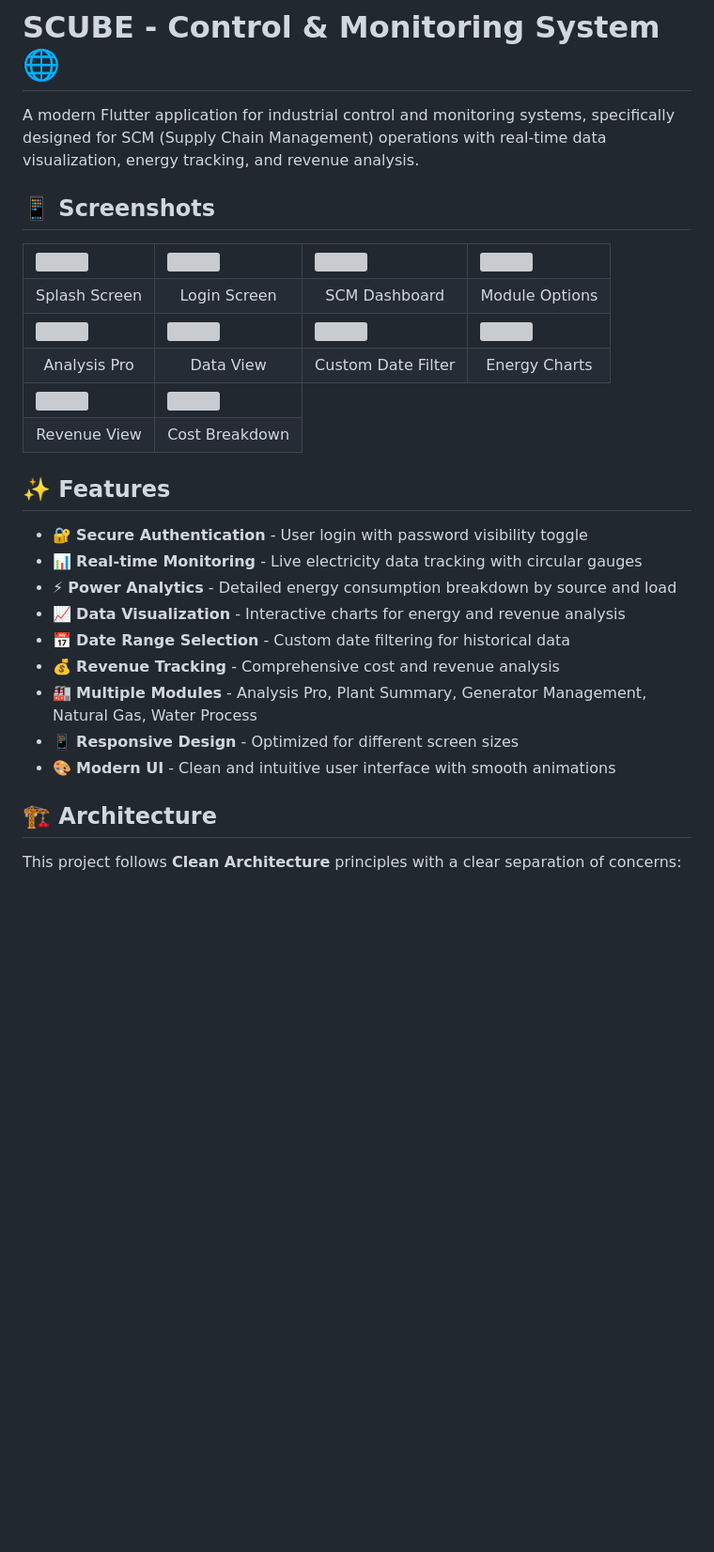
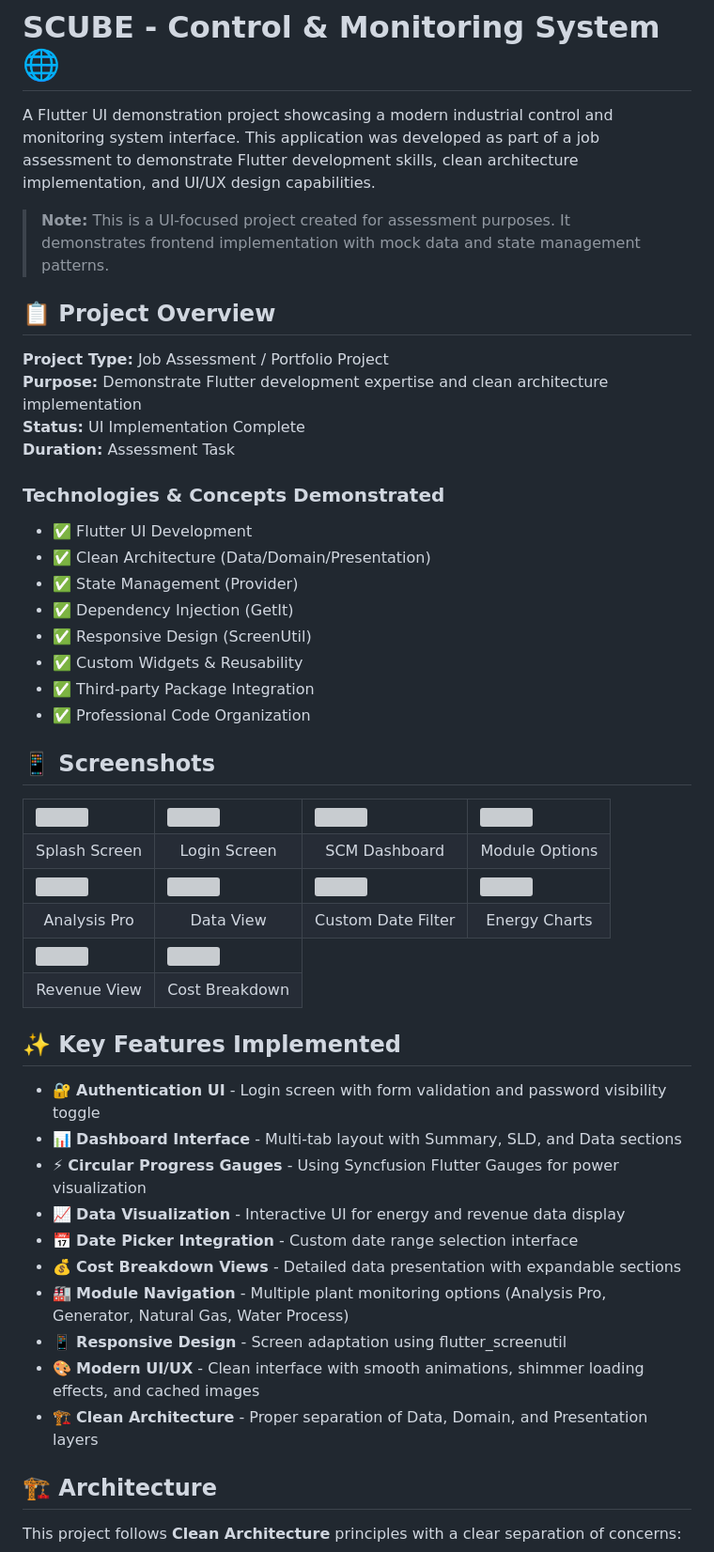
Before and after one commit to heron15/scube-task-app, a Markdown page: README.md, the part around the change printed below. Shown: that part at 94% size. Rendered like a GitHub page; blank space fills up the shorter version; grey boxes are pictures that could not be loaded.

```diff
--- a/README.md
+++ b/README.md
@@ -1,6 +1,26 @@
 # SCUBE - Control & Monitoring System 🌐
 
-A modern Flutter application for industrial control and monitoring systems, specifically designed for SCM (Supply Chain Management) operations with real-time data visualization, energy tracking, and revenue analysis.
+A Flutter UI demonstration project showcasing a modern industrial control and monitoring system interface. This application was developed as part of a job assessment to demonstrate Flutter development skills, clean architecture implementation, and UI/UX design capabilities.
+
+> **Note:** This is a UI-focused project created for assessment purposes. It demonstrates frontend implementation with mock data and state management patterns.
+
+## 📋 Project Overview
+
+**Project Type:** Job Assessment / Portfolio Project
+**Purpose:** Demonstrate Flutter development expertise and clean architecture implementation
+**Status:** UI Implementation Complete
+**Duration:** Assessment Task
+
+### Technologies & Concepts Demonstrated
+
+- ✅ Flutter UI Development
+- ✅ Clean Architecture (Data/Domain/Presentation)
+- ✅ State Management (Provider)
+- ✅ Dependency Injection (GetIt)
+- ✅ Responsive Design (ScreenUtil)
+- ✅ Custom Widgets & Reusability
+- ✅ Third-party Package Integration
+- ✅ Professional Code Organization
 
 ## 📱 Screenshots
 
@@ -39,17 +59,18 @@ A modern Flutter application for industrial control and monitoring systems, spec
   </tr>
 </table>
 
-## ✨ Features
+## ✨ Key Features Implemented
 
-- 🔐 **Secure Authentication** - User login with password visibility toggle
-- 📊 **Real-time Monitoring** - Live electricity data tracking with circular gauges
-- ⚡ **Power Analytics** - Detailed energy consumption breakdown by source and load
-- 📈 **Data Visualization** - Interactive charts for energy and revenue analysis
-- 📅 **Date Range Selection** - Custom date filtering for historical data
-- 💰 **Revenue Tracking** - Comprehensive cost and revenue analysis
-- 🏭 **Multiple Modules** - Analysis Pro, Plant Summary, Generator Management, Natural Gas, Water Process
-- 📱 **Responsive Design** - Optimized for different screen sizes
-- 🎨 **Modern UI** - Clean and intuitive user interface with smooth animations
+- 🔐 **Authentication UI** - Login screen with form validation and password visibility toggle
+- 📊 **Dashboard Interface** - Multi-tab layout with Summary, SLD, and Data sections
+- ⚡ **Circular Progress Gauges** - Using Syncfusion Flutter Gauges for power visualization
+- 📈 **Data Visualization** - Interactive UI for energy and revenue data display
+- 📅 **Date Picker Integration** - Custom date range selection interface
+- 💰 **Cost Breakdown Views** - Detailed data presentation with expandable sections
+- 🏭 **Module Navigation** - Multiple plant monitoring options (Analysis Pro, Generator, Natural Gas, Water Process)
+- 📱 **Responsive Design** - Screen adaptation using flutter_screenutil
+- 🎨 **Modern UI/UX** - Clean interface with smooth animations, shimmer loading effects, and cached images
+- 🏗️ **Clean Architecture** - Proper separation of Data, Domain, and Presentation layers
 
 ## 🏗️ Architecture
 
```
Also changed, not shown: other parts of README.md (+54 -20 lines).
